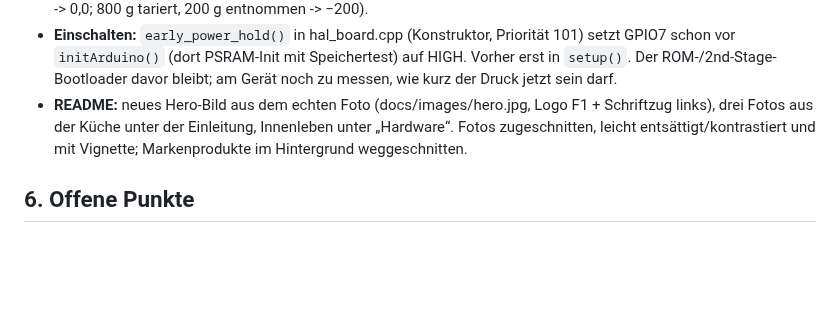
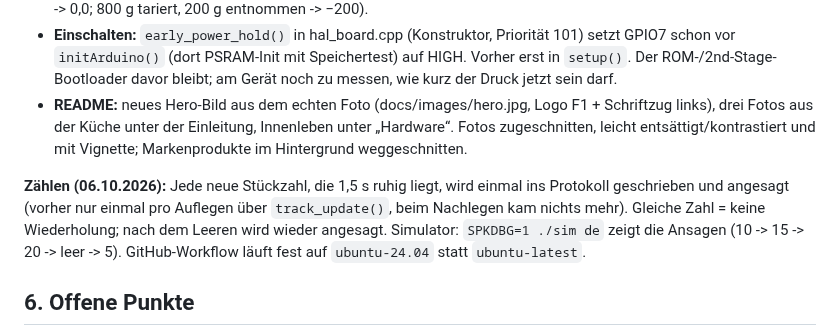
Before and after one commit to 18Markus1984/Esp_Scale, a Markdown page: Waage/UEBERGABE.md, the part around the change. Rendered like a GitHub page; blank space fills up the shorter version.

```diff
--- a/Waage/UEBERGABE.md
+++ b/Waage/UEBERGABE.md
@@ -354,6 +354,12 @@ eingebettet (Data-URI, kein zusätzlicher Pfad am Server). README zeigt oben das
   drei Fotos aus der Küche unter der Einleitung, Innenleben unter „Hardware“. Fotos zugeschnitten,
   leicht entsättigt/kontrastiert und mit Vignette; Markenprodukte im Hintergrund weggeschnitten.
 
+**Zählen (06.10.2026):** Jede neue Stückzahl, die 1,5 s ruhig liegt, wird einmal ins Protokoll
+geschrieben und angesagt (vorher nur einmal pro Auflegen über `track_update()`, beim Nachlegen kam
+nichts mehr). Gleiche Zahl = keine Wiederholung; nach dem Leeren wird wieder angesagt. Simulator:
+`SPKDBG=1 ./sim de` zeigt die Ansagen (10 -> 15 -> 20 -> leer -> 5).
+GitHub-Workflow läuft fest auf `ubuntu-24.04` statt `ubuntu-latest`.
+
 ## 6. Offene Punkte
 
 1. **Miau-Modus.** Markus erzeugt die Sounds selbst. Geplant: Ordner
```
Also changed, not shown: README.md (+5 -5 lines), docs/images/hero-ui.png, docs/images/real-party.jpg (added), docs/images/real-pour.jpg, docs/images/real-workshop.jpg (added), 3 other files.
